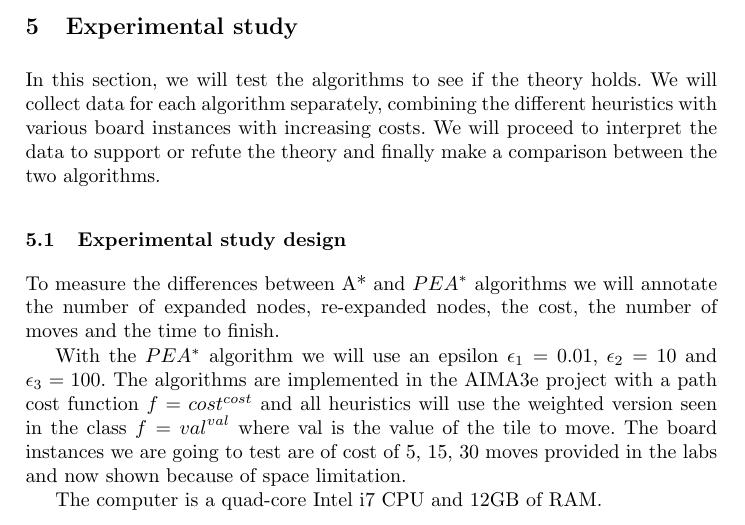
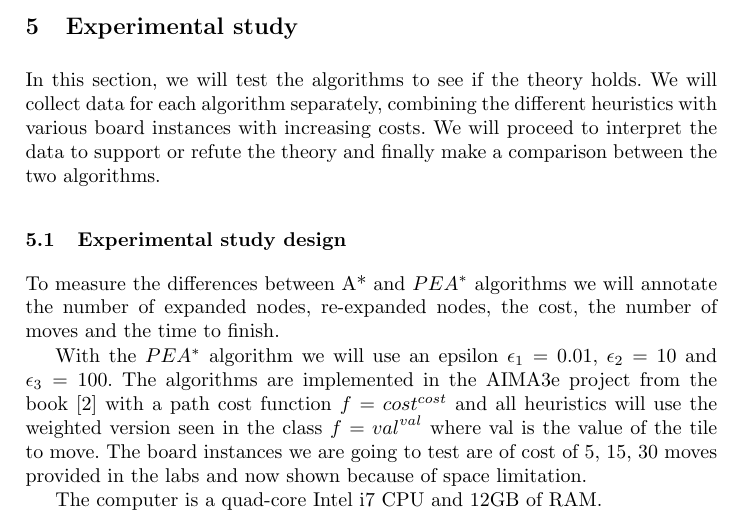
Before and after one commit to SergioArroni/SI_PL_Entrega_1, a LaTeX thesis (paper/samplepaper.tex): part of page 6 of 10, cut so that both start at the same text. Compiled offline with pdfLaTeX.

Commit message:
Cita seccción 5

```diff
--- a/paper/samplepaper.tex
+++ b/paper/samplepaper.tex
@@ -241,7 +241,7 @@ To measure the differences between A* and \(PEA^*\) algorithms we will annotate
 the number of expanded nodes, re-expanded nodes, the cost, the number of moves and the time to finish.
 
 With the \(PEA^*\) algorithm we will use an epsilon $\epsilon_1=0.01$, $\epsilon_2=10$ and $\epsilon_3=100$.
-The algorithms are implemented in the AIMA3e project with a path cost function $f={cost}^{cost}$ and
+The algorithms are implemented in the AIMA3e project from the book \cite{algorithms_2} with a path cost function $f={cost}^{cost}$ and
 all heuristics will use the weighted version seen in the class $f={val}^{val}$
 where val is the value of the tile to move.
 The board instances we are going to test are of cost of 5, 15, 30 moves provided in the labs and now shown because of space limitation.
```
